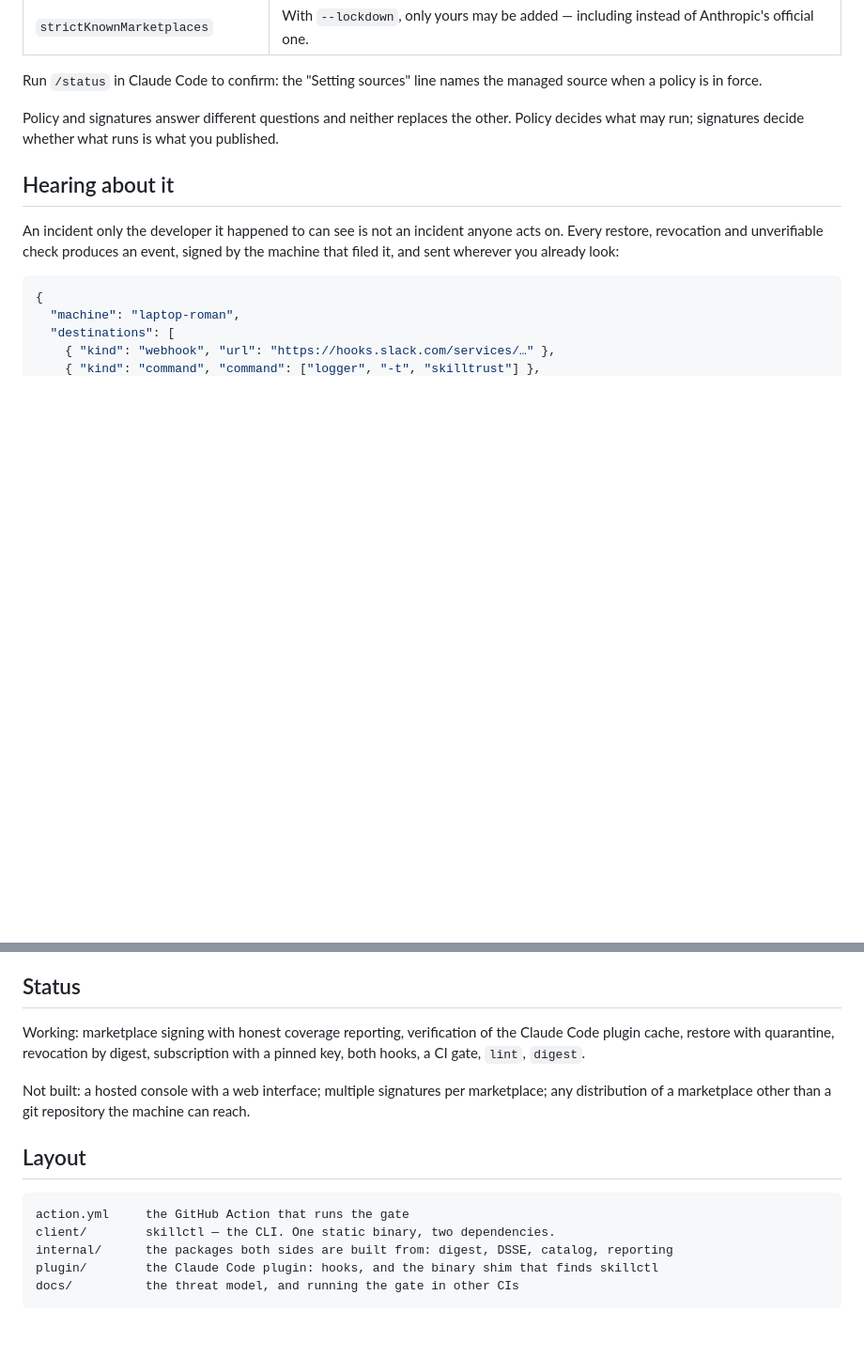
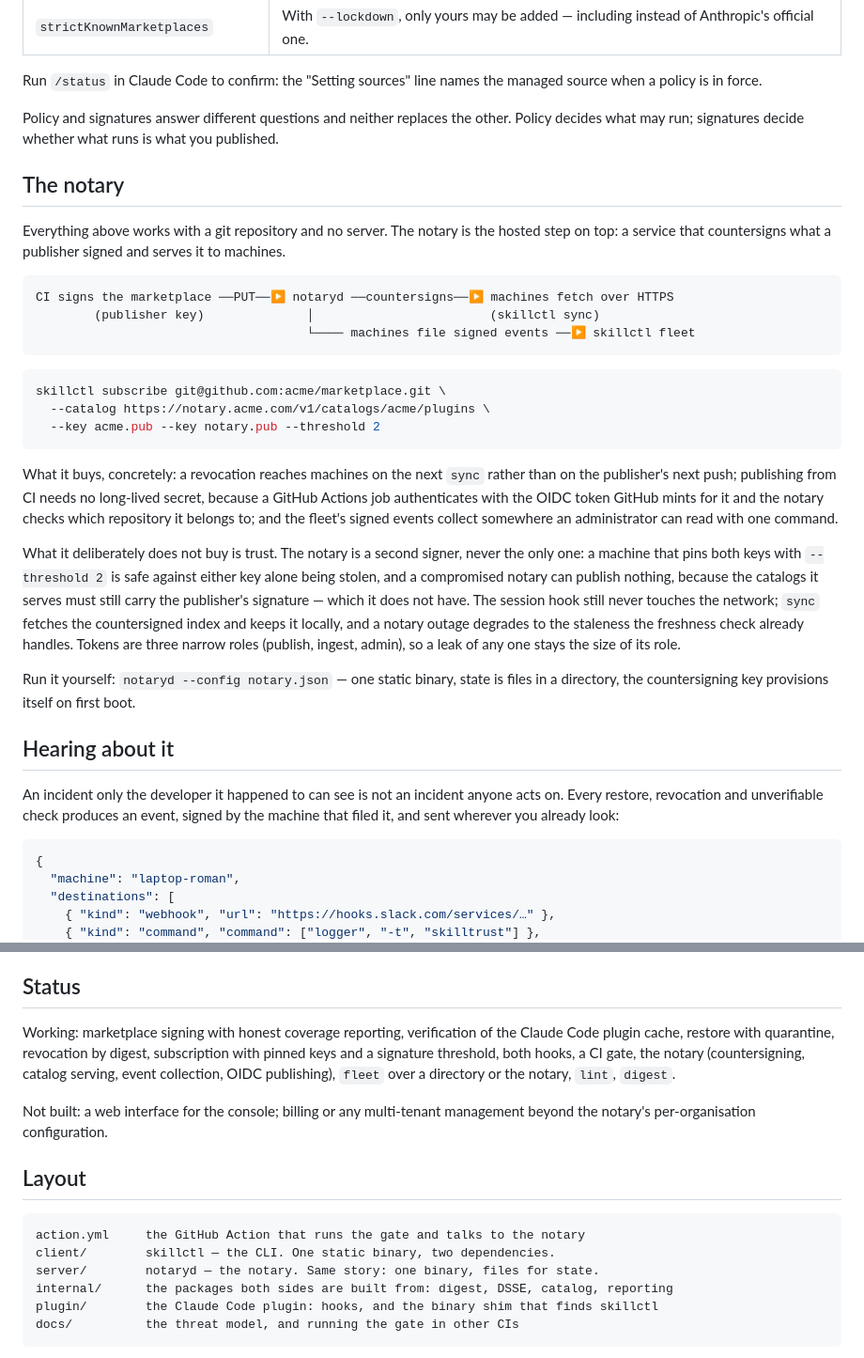
Before and after one commit to random1st/skilltrust, a Markdown page: README.md, 2 parts joined by grey strips. Shown at 94% size. Drawn GitHub-style; blank space fills up the shorter version.

Commit message:
README: the notary exists; say what it buys and what it deliberately does not

````diff
--- a/README.md
+++ b/README.md
@@ -157,6 +157,41 @@ when a policy is in force.
 Policy and signatures answer different questions and neither replaces the other. Policy
 decides what may run; signatures decide whether what runs is what you published.
 
+## The notary
+
+Everything above works with a git repository and no server. The notary is the hosted step
+on top: a service that countersigns what a publisher signed and serves it to machines.
+
+```
+CI signs the marketplace ──PUT──▶ notaryd ──countersigns──▶ machines fetch over HTTPS
+        (publisher key)              │                        (skillctl sync)
+                                     └──── machines file signed events ──▶ skillctl fleet
+```
+
+```bash
+skillctl subscribe git@github.com:acme/marketplace.git \
+  --catalog https://notary.acme.com/v1/catalogs/acme/plugins \
+  --key acme.pub --key notary.pub --threshold 2
+```
+
+What it buys, concretely: a revocation reaches machines on the next `sync` rather than on
+the publisher's next push; publishing from CI needs no long-lived secret, because a GitHub
+Actions job authenticates with the OIDC token GitHub mints for it and the notary checks
+which repository it belongs to; and the fleet's signed events collect somewhere an
+administrator can read with one command.
+
+What it deliberately does not buy is trust. The notary is a second signer, never the only
+one: a machine that pins both keys with `--threshold 2` is safe against either key alone
+being stolen, and a compromised notary can publish nothing, because the catalogs it serves
+must still carry the publisher's signature — which it does not have. The session hook still
+never touches the network; `sync` fetches the countersigned index and keeps it locally, and
+a notary outage degrades to the staleness the freshness check already handles. Tokens are
+three narrow roles (publish, ingest, admin), so a leak of any one stays the size of its
+role.
+
+Run it yourself: `notaryd --config notary.json` — one static binary, state is files in a
+directory, the countersigning key provisions itself on first boot.
+
 ## Hearing about it
 
 An incident only the developer it happened to can see is not an incident anyone acts on.
@@ -267,17 +302,20 @@ longer starts a second, unsigned release racing the first under the same version
 ## Status
 
 Working: marketplace signing with honest coverage reporting, verification of the Claude Code
-plugin cache, restore with quarantine, revocation by digest, subscription with a pinned key,
-both hooks, a CI gate, `lint`, `digest`.
+plugin cache, restore with quarantine, revocation by digest, subscription with pinned keys
+and a signature threshold, both hooks, a CI gate, the notary (countersigning, catalog
+serving, event collection, OIDC publishing), `fleet` over a directory or the notary,
+`lint`, `digest`.
 
-Not built: a hosted console with a web interface; multiple signatures per marketplace; any
-distribution of a marketplace other than a git repository the machine can reach.
+Not built: a web interface for the console; billing or any multi-tenant management beyond
+the notary's per-organisation configuration.
 
 ## Layout
 
 ```
-action.yml     the GitHub Action that runs the gate
+action.yml     the GitHub Action that runs the gate and talks to the notary
 client/        skillctl — the CLI. One static binary, two dependencies.
+server/        notaryd — the notary. Same story: one binary, files for state.
 internal/      the packages both sides are built from: digest, DSSE, catalog, reporting
 plugin/        the Claude Code plugin: hooks, and the binary shim that finds skillctl
 docs/          the threat model, and running the gate in other CIs
````
